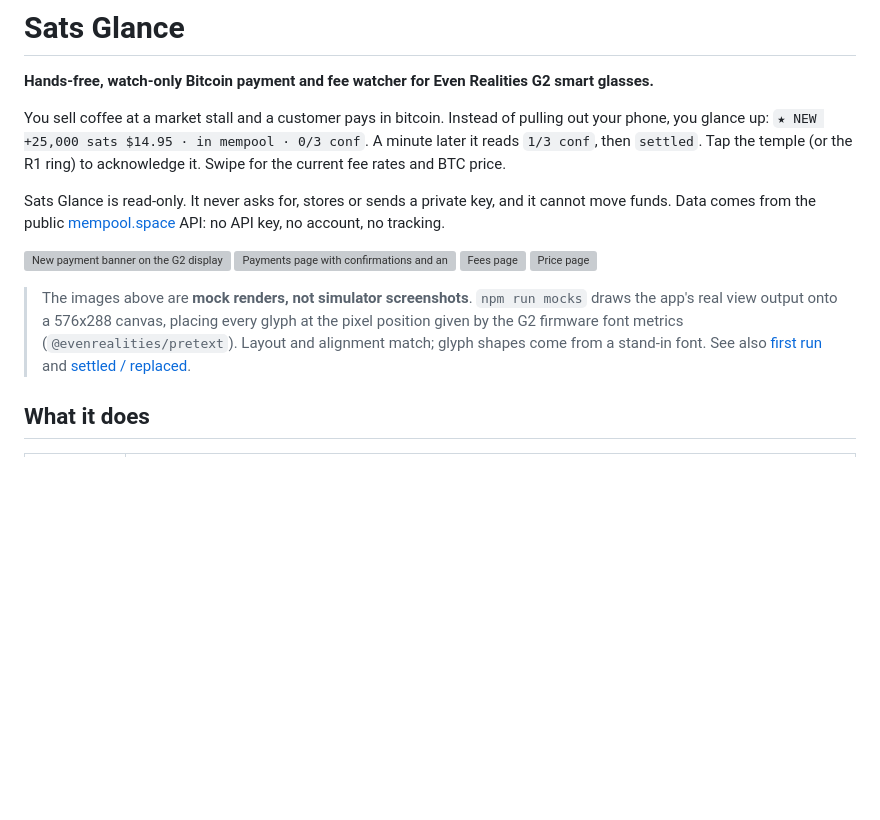
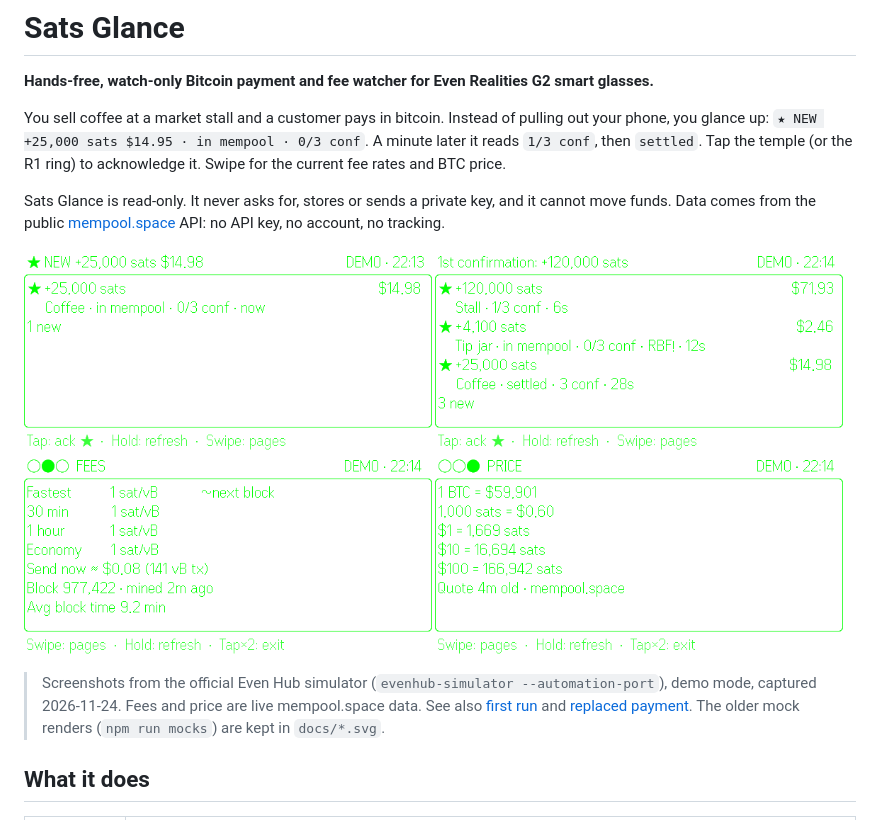
Before and after one commit to furious-taro/sats-glance, a Markdown page: README.md, the part around the change. GitHub-like rendering; pictures changed too: docs/sim-1-new-payment.png (added), docs/sim-2-confirming-rbf.png (added), docs/sim-4-fees.png (added); blank space fills up the shorter version; grey boxes are pictures that could not be loaded.

```diff
--- a/README.md
+++ b/README.md
@@ -10,16 +10,15 @@ Sats Glance is read-only. It never asks for, stores or sends a private key, and
 Data comes from the public [mempool.space](https://mempool.space) API: no API key, no account, no tracking.
 
 <p>
-<img src="docs/02-new-payment.svg" width="49%" alt="New payment banner on the G2 display">
-<img src="docs/03-confirming.svg" width="49%" alt="Payments page with confirmations and an RBF warning">
-<img src="docs/05-fees.svg" width="49%" alt="Fees page">
-<img src="docs/06-price.svg" width="49%" alt="Price page">
+<img src="docs/sim-1-new-payment.png" width="49%" alt="New payment banner on the G2 display">
+<img src="docs/sim-2-confirming-rbf.png" width="49%" alt="Payments page with confirmations and an RBF warning">
+<img src="docs/sim-4-fees.png" width="49%" alt="Fees page">
+<img src="docs/sim-5-price.png" width="49%" alt="Price page">
 </p>
 
-> The images above are **mock renders, not simulator screenshots**. `npm run mocks` draws the app's real
-> view output onto a 576x288 canvas, placing every glyph at the pixel position given by the G2 firmware
-> font metrics (`@evenrealities/pretext`). Layout and alignment match; glyph shapes come from a stand-in font.
-> See also [first run](docs/01-first-run.svg) and [settled / replaced](docs/04-settled-dropped.svg).
+> Screenshots from the official Even Hub simulator (`evenhub-simulator --automation-port`), demo mode,
+> captured 2026-11-24. Fees and price are live mempool.space data. See also [first run](docs/sim-0-first-run.png)
+> and [replaced payment](docs/sim-3-dropped.png). The older mock renders (`npm run mocks`) are kept in `docs/*.svg`.
 
 ## What it does
 
```
Also changed, not shown: docs/sim-0-first-run.png (added), docs/sim-3-dropped.png (added), 2 other files.
